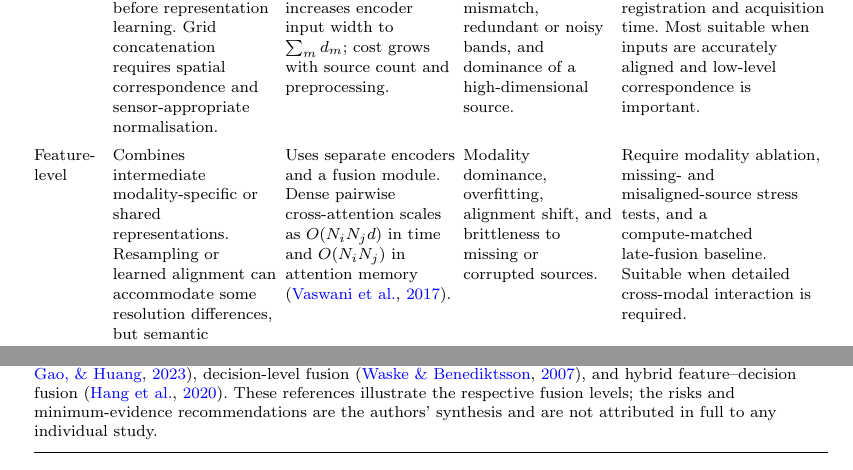
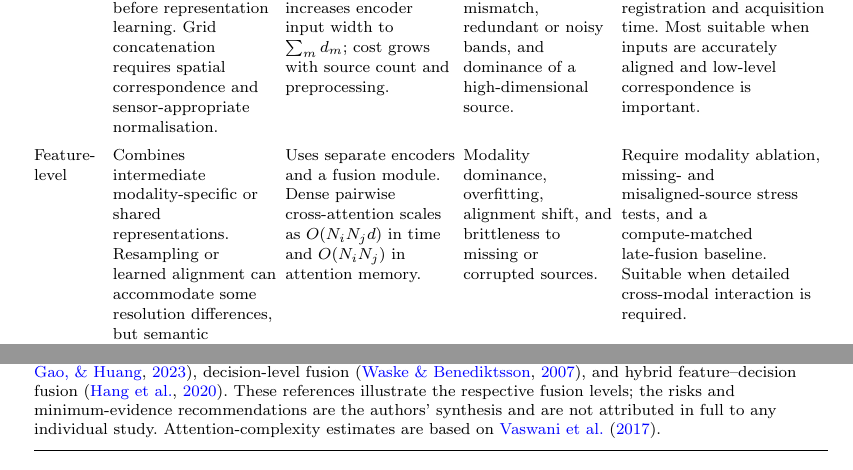
Before and after one commit to cj1102/DL-LULC-Fusion-Review, a LaTeX document (manuscript/main.tex): two parts of page 19 of 33, joined at a grey line, cut so that both start at the same text. Compiled offline with pdfLaTeX.

Commit message:
Move Table 4 attention reference into the table note

```diff
--- a/manuscript/main.tex
+++ b/manuscript/main.tex
@@ -399,13 +399,13 @@ Table~\ref{tab:fusion_levels} compares the main design and evaluation implicatio
 		\midrule
 		Data-level & Combines co-registered inputs before representation learning. Grid concatenation requires spatial correspondence and sensor-appropriate normalisation. & Usually trained jointly. Concatenation increases encoder input width to $\sum_m d_m$; cost grows with source count and preprocessing. & Misregistration, acquisition-time mismatch, redundant or noisy bands, and dominance of a high-dimensional source. & Compare each source with concatenation and perturb registration and acquisition time. Most suitable when inputs are accurately aligned and low-level correspondence is important. \\
 		\addlinespace[2pt]
-		Feature-level & Combines intermediate modality-specific or shared representations. Resampling or learned alignment can accommodate some resolution differences, but semantic correspondence remains necessary. & Uses separate encoders and a fusion module. Dense pairwise cross-attention scales as $O(N_iN_jd)$ in time and $O(N_iN_j)$ in attention memory \citep{vaswani2017attention}. & Modality dominance, overfitting, alignment shift, and brittleness to missing or corrupted sources. & Require modality ablation, missing- and misaligned-source stress tests, and a compute-matched late-fusion baseline. Suitable when detailed cross-modal interaction is required. \\
+		Feature-level & Combines intermediate modality-specific or shared representations. Resampling or learned alignment can accommodate some resolution differences, but semantic correspondence remains necessary. & Uses separate encoders and a fusion module. Dense pairwise cross-attention scales as $O(N_iN_jd)$ in time and $O(N_iN_j)$ in attention memory. & Modality dominance, overfitting, alignment shift, and brittleness to missing or corrupted sources. & Require modality ablation, missing- and misaligned-source stress tests, and a compute-matched late-fusion baseline. Suitable when detailed cross-modal interaction is required. \\
 		\addlinespace[2pt]
 		Decision-level & Aggregates scores, probabilities, labels, or maps. Feature spaces need not match, but classes and spatial units must be compatible. & Branches may be trained independently. Simple score averaging adds $O(MC)$ operations beyond branch inference. & Miscalibration, correlated errors, incompatible taxonomies, and loss of fine cross-modal interaction. & Report branch performance, error correlation, calibration, and missing-branch tests. Suitable for ensembles and modular sensor pipelines. \\
 		\addlinespace[2pt]
 		Hybrid & Uses explicit fusion at two or more stages, such as feature interaction followed by score aggregation. & Architecture-dependent and jointly or sequentially trained. Report parameters, floating-point operations, memory, and latency. & Redundant paths, cross-stage co-adaptation, optimisation instability, error propagation, and unclear attribution of gains. & Require stage-wise ablation and compute-matched single-level baselines. Suitable when both fine cross-modal interaction and modular prediction are needed. \\
 		\midrule
-		\multicolumn{5}{@{}>{\raggedright\arraybackslash}p{13.45cm}@{}}{\scriptsize \textit{Note.} Representative implementations comprise data-level fusion \citep{6,37}, feature-level fusion \citep{23,41,zhang2023multimodal}, decision-level fusion \citep{55}, and hybrid feature--decision fusion \citep{hang2020coupled}. These references illustrate the respective fusion levels; the risks and minimum-evidence recommendations are the authors' synthesis and are not attributed in full to any individual study.} \\
+		\multicolumn{5}{@{}>{\raggedright\arraybackslash}p{13.45cm}@{}}{\scriptsize \textit{Note.} Representative implementations comprise data-level fusion \citep{6,37}, feature-level fusion \citep{23,41,zhang2023multimodal}, decision-level fusion \citep{55}, and hybrid feature--decision fusion \citep{hang2020coupled}. These references illustrate the respective fusion levels; the risks and minimum-evidence recommendations are the authors' synthesis and are not attributed in full to any individual study. Attention-complexity estimates are based on \citet{vaswani2017attention}.} \\
 		\bottomrule
 	\end{tabular}
 \end{table}
```
